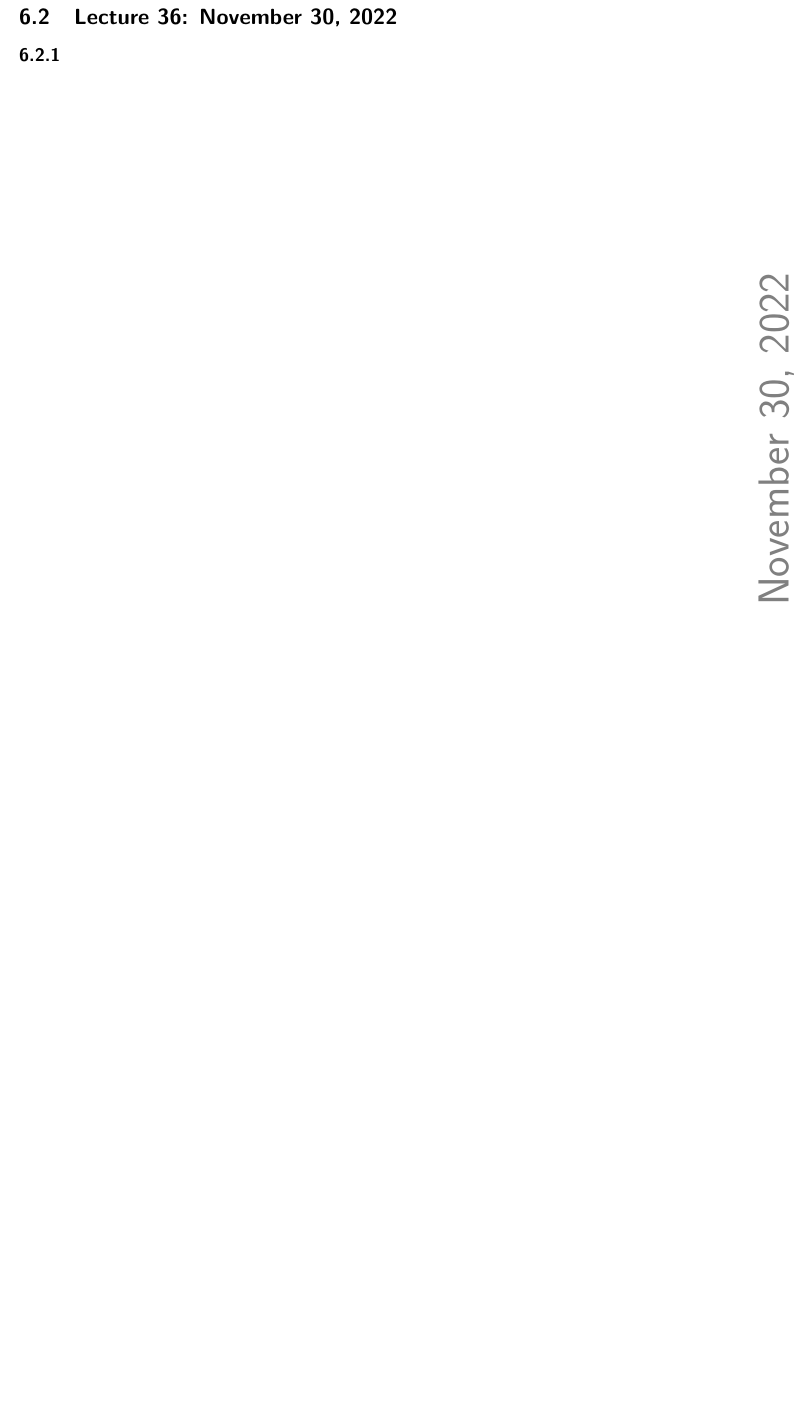
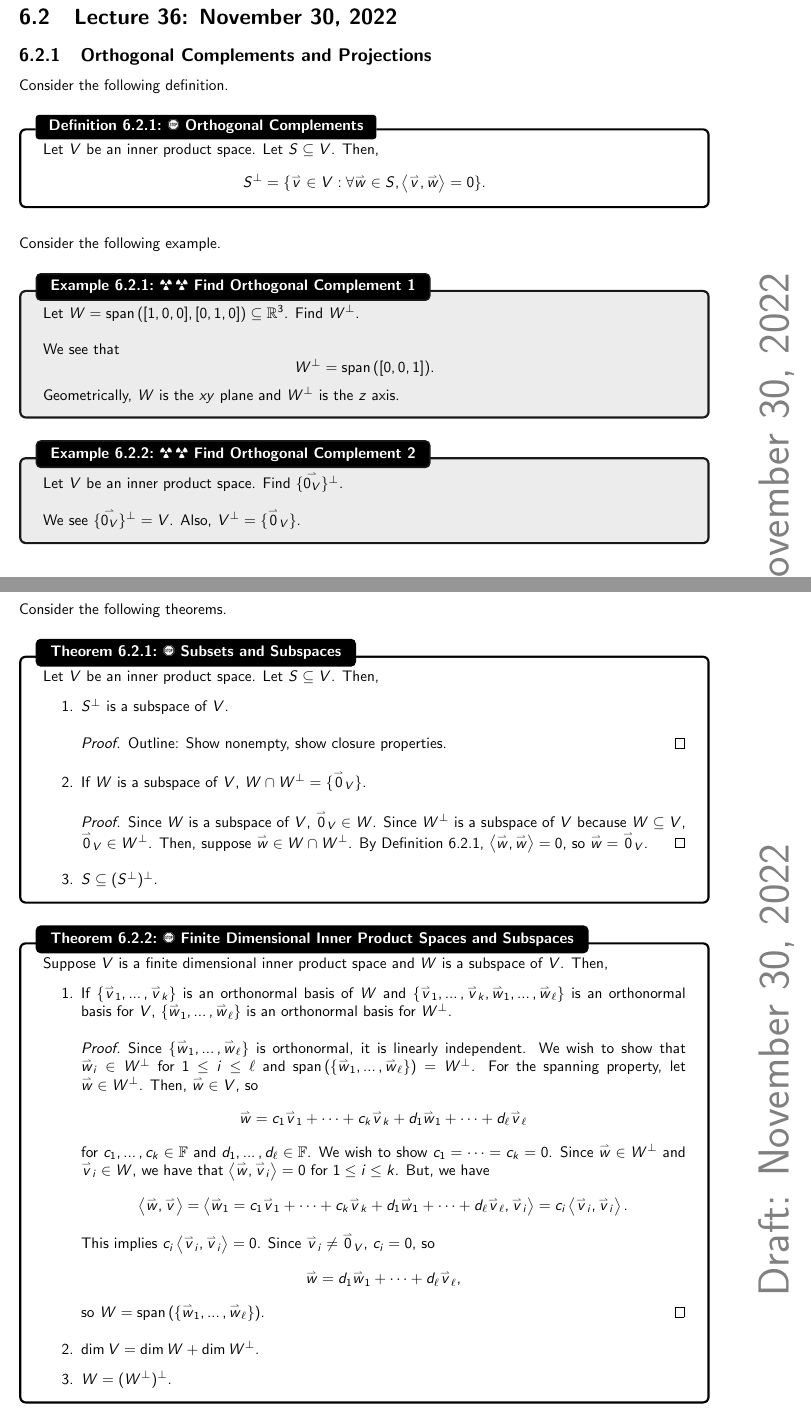
Before and after one commit to officialadithya/MATH-2135-Linear-Algebra-Notes, a LaTeX thesis (main.tex, which reads Chapters/orthogonality.tex): part of page 154 of 179 before the commit and two parts of pages 154 and 155 of 181 after it, the two joined at a grey line, cut so that both start at the same text, the shorter picture padded with empty space. Compiled offline with pdfLaTeX.

Commit message:
New Lecture; and new necessity for proofreading

```diff
--- a/Chapters/orthogonality.tex
+++ b/Chapters/orthogonality.tex
@@ -172,4 +172,84 @@
 
 \section{Lecture 36: November 30, 2022}
 
-    \subsection{}
+    \subsection{Orthogonal Complements and Projections}
+
+        Consider the following definition.
+        \begin{definition}{\Stop\,\,Orthogonal Complements}{orthocomp}
+
+            Let \(V\) be an inner product space. Let \(S\subseteq V\). Then,
+            \begin{equation*}
+                S^{\perp}=\{\vec{v}\in V:\forall \vec{w}\in S, \iprod{\vec{v}}{\vec{w}}=0\}.
+            \end{equation*}
+
+        \end{definition}
+        \vphantom
+        \\
+        \\
+        Consider the following example.
+        \begin{example}{\Difficulty\,\Difficulty\,\,Find Orthogonal Complement 1}{findorthocomp1}
+
+            Let \(W=\Span([1,0,0],[0,1,0])\subseteq\mathbb{R}^3\). Find \(W^\perp\).
+            \\
+            \\
+            We see that
+            \begin{equation*}
+                W^\perp=\Span([0,0,1]).
+            \end{equation*}
+            Geometrically, \(W\) is the \(xy\) plane and \(W^\perp\) is the \(z\) axis.
+
+        \end{example}
+        \begin{example}{\Difficulty\,\Difficulty\,\,Find Orthogonal Complement 2}{findorthocomp2}
+
+           Let \(V\) be an inner product space. Find \(\{\vec{0_V}\}^\perp\).
+           \\
+           \\
+           We see \(\{\vec{0_V}\}^\perp=V\). Also, \(V^\perp=\{\vec{0}_V\}\).
+
+        \end{example}
+        \pagebreak
+        \vphantom
+        \\
+        \\
+        Consider the following theorems.
+        \begin{theorem}{\Stop\,\,Subsets and Subspaces}{subsub}
+
+            Let \(V\) be an inner product space. Let \(S\subseteq V\). Then,
+            \begin{enumerate}
+                \item \(S^\perp\) is a subspace of \(V\).
+                \begin{proof}
+                    Outline: Show nonempty, show closure properties.
+                \end{proof}
+                \item If \(W\) is a subspace of \(V\), \(W\cap W^\perp=\{\vec{0}_V\}\).
+                \begin{proof}
+                    Since \(W\) is a subspace of \(V\), \(\vec{0}_V\in W\). Since \(W^\perp\) is a subspace of \(V\) because \(W\subseteq V\), \(\vec{0}_V\in W^\perp\). Then, suppose \(\vec{w}\in W\cap W^\perp\). By Definition \ref{def:orthocomp}, \(\iprod{\vec{w}}{\vec{w}}=0\), so \(\vec{w}=\vec{0}_V\).
+                \end{proof}
+                \item \(S\subseteq (S^\perp)^\perp\).
+            \end{enumerate}
+
+        \end{theorem}
+        \begin{theorem}{\Stop\,\,Finite Dimensional Inner Product Spaces and Subspaces}{subspcs}
+
+            Suppose \(V\) is a finite dimensional inner product space and \(W\) is a subspace of \(V\). Then,
+            \begin{enumerate}
+                \item If \(\{\vec{v}_1,\ldots,\vec{v}_k\}\) is an orthonormal basis of \(W\) and \(\{\vec{v}_1,\ldots,\vec{v}_k,\vec{w}_1,\ldots,\vec{w}_{\ell}\}\) is an orthonormal basis for \(V\), \(\{\vec{w}_1,\ldots,\vec{w}_{\ell}\}\) is an orthonormal basis for \(W^\perp\).
+                \begin{proof}
+                    Since \(\{\vec{w}_1,\ldots,\vec{w}_{\ell}\}\) is orthonormal, it is linearly independent. We wish to show that \(\vec{w}_i\in W^\perp\) for \(1\leq i \leq \ell\) and \(\Span(\{\vec{w}_1,\ldots,\vec{w}_\ell\})=W^\perp\). For the spanning property, let \(\vec{w}\in W^\perp\). Then, \(\vec{w}\in V\), so
+                    \begin{equation*}
+                        \vec{w}=c_1\vec{v}_1+\cdots+c_k\vec{v}_k+d_1\vec{w}_1+\cdots+d_\ell\vec{v}_\ell
+                    \end{equation*}
+                    for \(c_1,\ldots,c_k\in\mathbb{F}\) and \(d_1,\ldots,d_\ell\in\mathbb{F}\). We wish to show \(c_1=\cdots=c_k=0\). Since \(\vec{w}\in W^\perp\) and \(\vec{v}_i\in W\), we have that \(\iprod{\vec{w}}{\vec{v}_i}=0\) for \(1\leq i\leq k\). But, we have
+                    \begin{equation*}
+                        \iprod{\vec{w}}{\vec{v}}=\iprod{\vec{w}_1=c_1\vec{v}_1+\cdots+c_k\vec{v}_k+d_1\vec{w}_1+\cdots+d_\ell\vec{v}_\ell}{\vec{v}_i}=c_i\iprod{\vec{v}_i}{\vec{v}_i}.
+                    \end{equation*}
+                    This implies \(c_i\iprod{\vec{v}_i}{\vec{v}_i}=0\). Since \(\vec{v}_i\neq\vec{0}_V\), \(c_i=0\), so
+                    \begin{equation*}
+                        \vec{w}=d_1\vec{w}_1+\cdots+d_\ell\vec{v}_\ell,
+                    \end{equation*}
+                    so \(W=\Span(\{\vec{w}_1,\ldots,\vec{w}_\ell\})\).
+                \end{proof}
+                \item \(\dim V=\dim W+\dim W^\perp\).
+                \item \(W=(W^\perp)^\perp\).
+            \end{enumerate}
+
+        \end{theorem}
```
Also changed, not shown: main.pdf, Chapters/orthogonality.tex (12 more changed lines).
